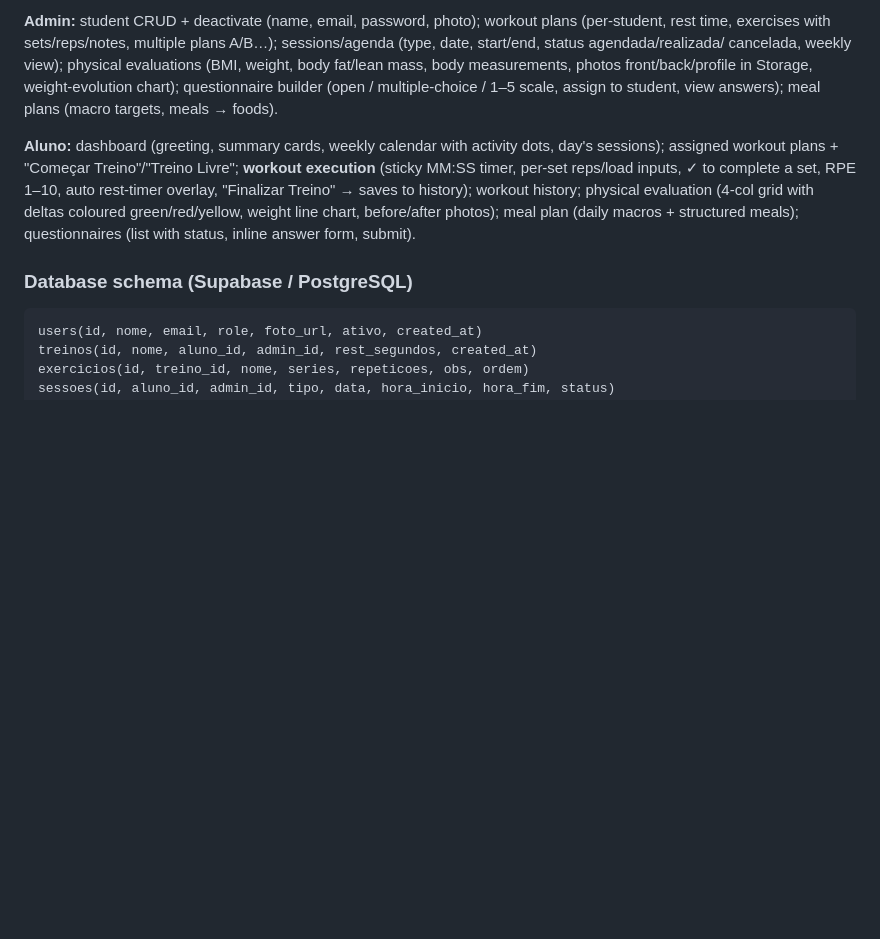
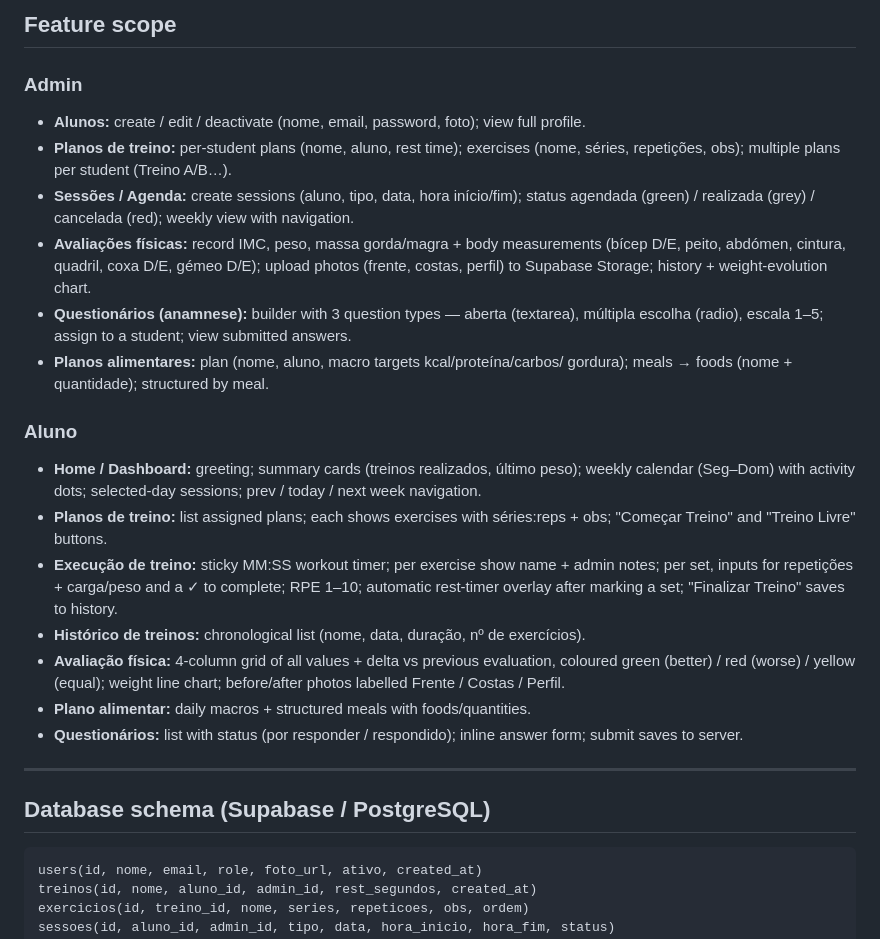
Before and after one commit to darmaisgeral-maker/MemoriaViva, a Markdown page: CLAUDE.md, the part around one of its changes. Drawn GitHub-style; blank space fills up the shorter version.

````diff
--- a/CLAUDE.md
+++ b/CLAUDE.md
@@ -161,22 +71,48 @@ tooling, document it here.
 
-**Admin:** student CRUD + deactivate (name, email, password, photo); workout
-plans (per-student, rest time, exercises with sets/reps/notes, multiple plans
-A/B…); sessions/agenda (type, date, start/end, status agendada/realizada/
-cancelada, weekly view); physical evaluations (BMI, weight, body fat/lean mass,
-body measurements, photos front/back/profile in Storage, weight-evolution
-chart); questionnaire builder (open / multiple-choice / 1–5 scale, assign to
-student, view answers); meal plans (macro targets, meals → foods).
+## Feature scope
 
-**Aluno:** dashboard (greeting, summary cards, weekly calendar with activity
-dots, day's sessions); assigned workout plans + "Começar Treino"/"Treino
-Livre"; **workout execution** (sticky MM:SS timer, per-set reps/load inputs, ✓
-to complete a set, RPE 1–10, auto rest-timer overlay, "Finalizar Treino" → saves
-to history); workout history; physical evaluation (4-col grid with deltas
-coloured green/red/yellow, weight line chart, before/after photos); meal plan
-(daily macros + structured meals); questionnaires (list with status, inline
-answer form, submit).
+### Admin
 
-### Database schema (Supabase / PostgreSQL)
+- **Alunos:** create / edit / deactivate (nome, email, password, foto); view
+  full profile.
+- **Planos de treino:** per-student plans (nome, aluno, rest time); exercises
+  (nome, séries, repetições, obs); multiple plans per student (Treino A/B…).
+- **Sessões / Agenda:** create sessions (aluno, tipo, data, hora início/fim);
+  status agendada (green) / realizada (grey) / cancelada (red); weekly view with
+  navigation.
+- **Avaliações físicas:** record IMC, peso, massa gorda/magra + body measurements
+  (bícep D/E, peito, abdómen, cintura, quadril, coxa D/E, gémeo D/E); upload
+  photos (frente, costas, perfil) to Supabase Storage; history + weight-evolution
+  chart.
+- **Questionários (anamnese):** builder with 3 question types — aberta
+  (textarea), múltipla escolha (radio), escala 1–5; assign to a student; view
+  submitted answers.
+- **Planos alimentares:** plan (nome, aluno, macro targets kcal/proteína/carbos/
+  gordura); meals → foods (nome + quantidade); structured by meal.
+
+### Aluno
+
+- **Home / Dashboard:** greeting; summary cards (treinos realizados, último
+  peso); weekly calendar (Seg–Dom) with activity dots; selected-day sessions;
+  prev / today / next week navigation.
+- **Planos de treino:** list assigned plans; each shows exercises with
+  séries:reps + obs; "Começar Treino" and "Treino Livre" buttons.
+- **Execução de treino:** sticky MM:SS workout timer; per exercise show name +
+  admin notes; per set, inputs for repetições + carga/peso and a ✓ to complete;
+  RPE 1–10; automatic rest-timer overlay after marking a set; "Finalizar Treino"
+  saves to history.
+- **Histórico de treinos:** chronological list (nome, data, duração, nº de
+  exercícios).
+- **Avaliação física:** 4-column grid of all values + delta vs previous
+  evaluation, coloured green (better) / red (worse) / yellow (equal); weight line
+  chart; before/after photos labelled Frente / Costas / Perfil.
+- **Plano alimentar:** daily macros + structured meals with foods/quantities.
+- **Questionários:** list with status (por responder / respondido); inline answer
+  form; submit saves to server.
+
+---
+
+## Database schema (Supabase / PostgreSQL)
 
 ```
 users(id, nome, email, role, foto_url, ativo, created_at)
````
Also changed, not shown: other parts of CLAUDE.md (+80 -148 lines).
